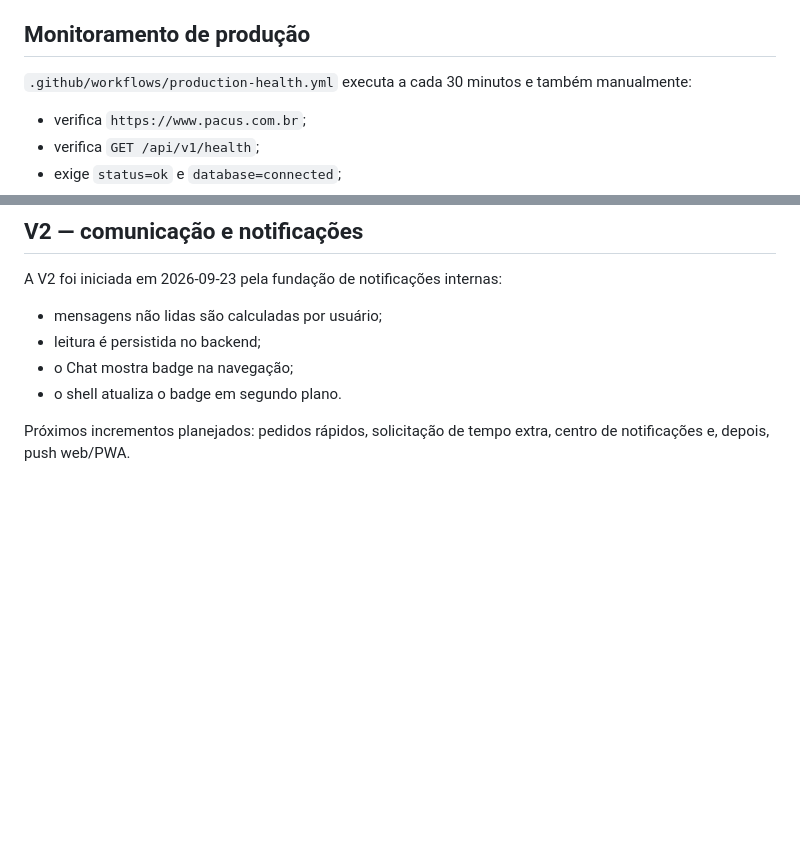
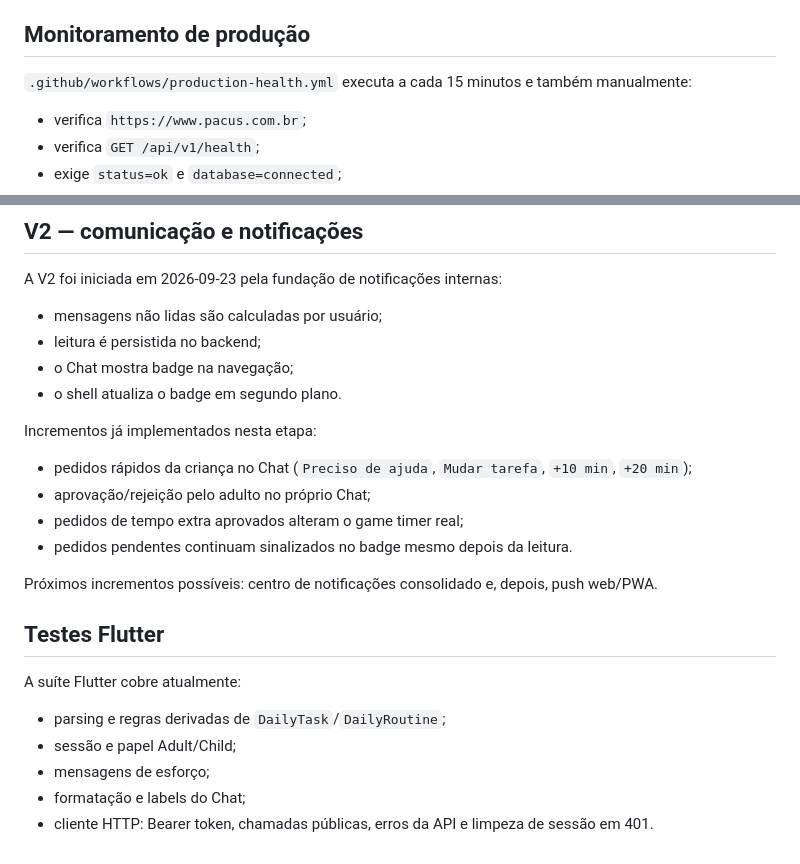
Before and after one commit to taukkunen1/pacus-, a Markdown page: docs/ESTADO_ATUAL.md, 2 parts joined by grey strips. Rendered like a GitHub page; blank space fills up the shorter version.

Commit message:
docs: registrar hardening e Comunicacao V2

```diff
--- a/docs/ESTADO_ATUAL.md
+++ b/docs/ESTADO_ATUAL.md
@@ -129,7 +129,7 @@ A migração Render → Fly.io está encerrada.
 
 ## Monitoramento de produção
 
-`.github/workflows/production-health.yml` executa a cada 30 minutos e também manualmente:
+`.github/workflows/production-health.yml` executa a cada 15 minutos e também manualmente:
 - verifica `https://www.pacus.com.br`;
 - verifica `GET /api/v1/health`;
 - exige `status=ok` e `database=connected`;
@@ -144,4 +144,20 @@ A V2 foi iniciada em 2026-09-23 pela fundação de notificações internas:
 - o Chat mostra badge na navegação;
 - o shell atualiza o badge em segundo plano.
 
-Próximos incrementos planejados: pedidos rápidos, solicitação de tempo extra, centro de notificações e, depois, push web/PWA.
+Incrementos já implementados nesta etapa:
+- pedidos rápidos da criança no Chat (`Preciso de ajuda`, `Mudar tarefa`, `+10 min`, `+20 min`);
+- aprovação/rejeição pelo adulto no próprio Chat;
+- pedidos de tempo extra aprovados alteram o game timer real;
+- pedidos pendentes continuam sinalizados no badge mesmo depois da leitura.
+
+Próximos incrementos possíveis: centro de notificações consolidado e, depois, push web/PWA.
+
+
+## Testes Flutter
+
+A suíte Flutter cobre atualmente:
+- parsing e regras derivadas de `DailyTask`/`DailyRoutine`;
+- sessão e papel Adult/Child;
+- mensagens de esforço;
+- formatação e labels do Chat;
+- cliente HTTP: Bearer token, chamadas públicas, erros da API e limpeza de sessão em 401.
```
